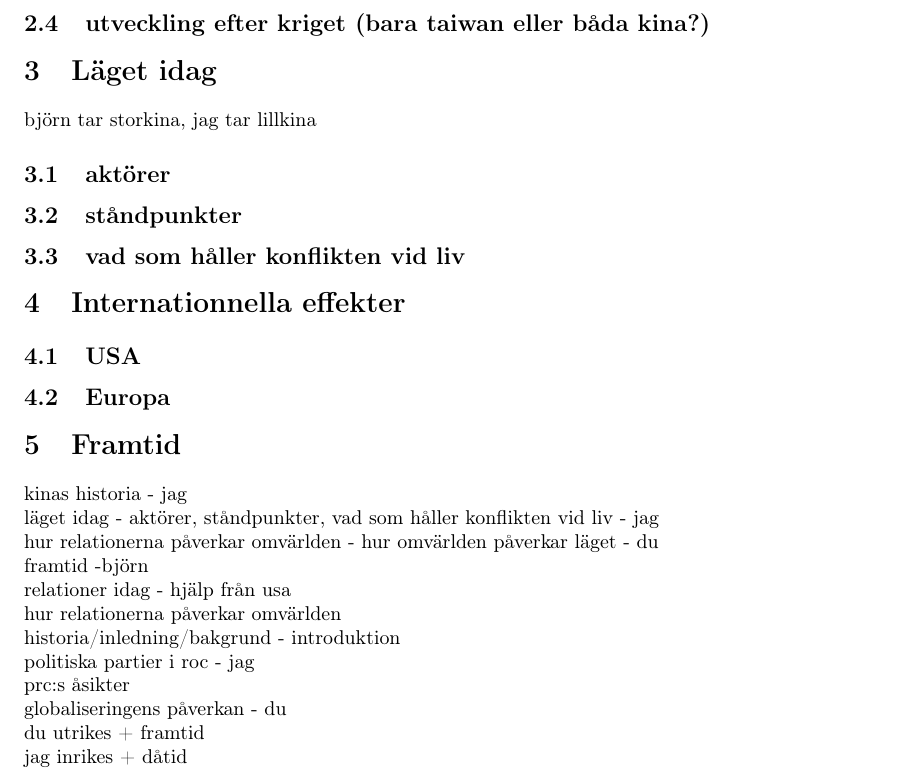
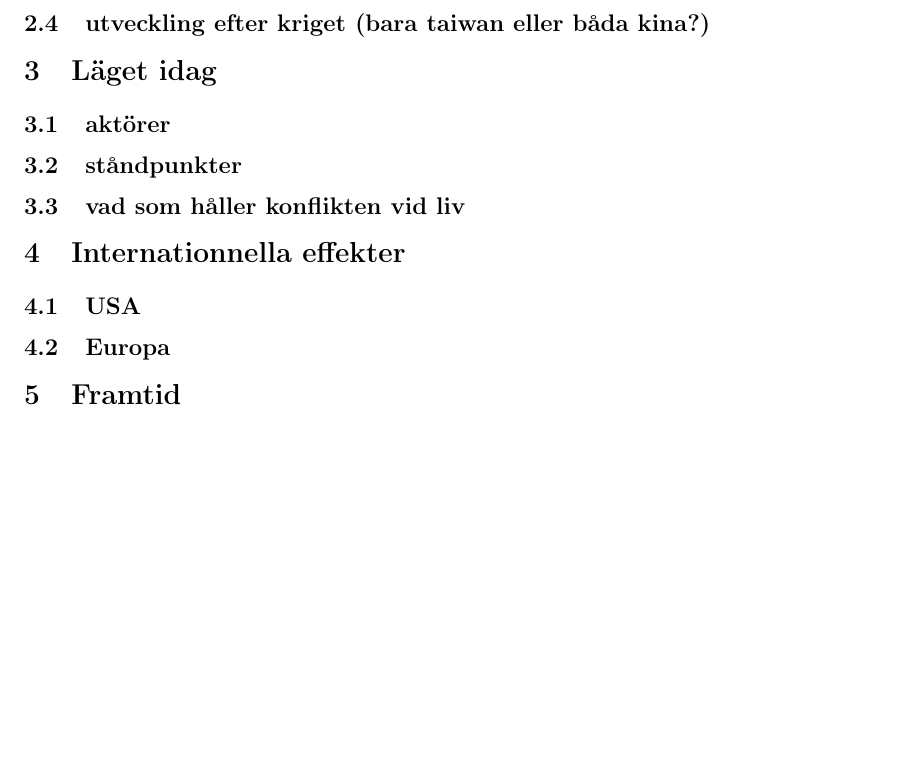
Before and after one commit to Wertoyou/RealChina, a LaTeX document (Taiwan.tex): part of page 2 of 2, cut so that both start at the same text, the shorter picture padded with empty space. Compiled offline with pdfLaTeX.

Commit message:
Fixade kommentarer

```diff
--- a/Taiwan.tex
+++ b/Taiwan.tex
@@ -85,7 +85,7 @@
 
 \section{Läget idag}
 
-björn tar storkina, jag tar lillkina
+% björn tar storkina, jag tar lillkina
 
 \subsection{aktörer}
 
@@ -103,31 +103,31 @@ björn tar storkina, jag tar lillkina
 \section{Framtid}
 
 
-kinas historia - jag
-
-läget idag - aktörer, ståndpunkter, vad som håller konflikten vid liv - jag
-
-hur relationerna påverkar omvärlden - hur omvärlden påverkar läget - du
-
-framtid -björn
-
-
-relationer idag - hjälp från usa
-
-hur relationerna påverkar omvärlden
-
-historia/inledning/bakgrund - introduktion
-
-politiska partier i roc - jag
-
-prc:s åsikter
-
-globaliseringens påverkan - du
-
-
-du utrikes + framtid
-
-jag inrikes + dåtid
+% kinas historia - jag
+%
+% läget idag - aktörer, ståndpunkter, vad som håller konflikten vid liv - jag
+%
+% hur relationerna påverkar omvärlden - hur omvärlden påverkar läget - du
+%
+% framtid -björn
+%
+%
+% relationer idag - hjälp från usa
+%
+% hur relationerna påverkar omvärlden
+%
+% historia/inledning/bakgrund - introduktion
+%
+% politiska partier i roc - jag
+%
+% prc:s åsikter
+%
+% globaliseringens påverkan - du
+%
+%
+% du utrikes + framtid
+%
+% jag inrikes + dåtid
 
 
 \end{document}
```
Also changed, not shown: 1 other file.
